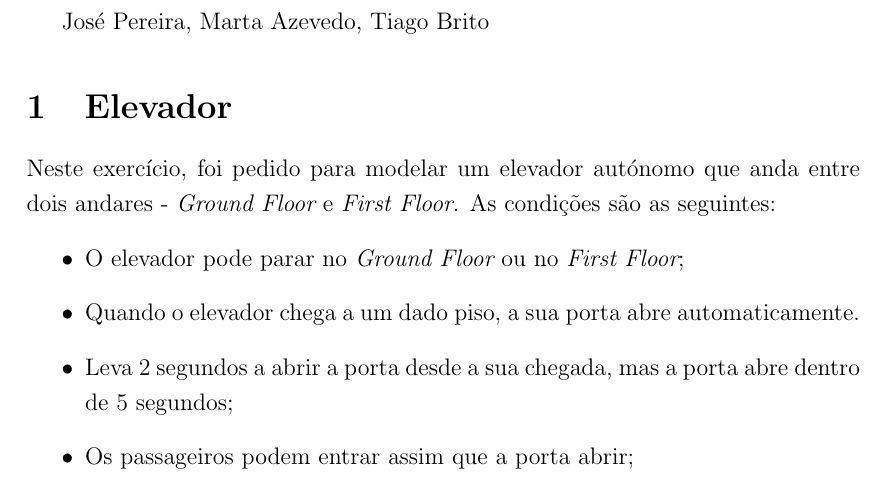
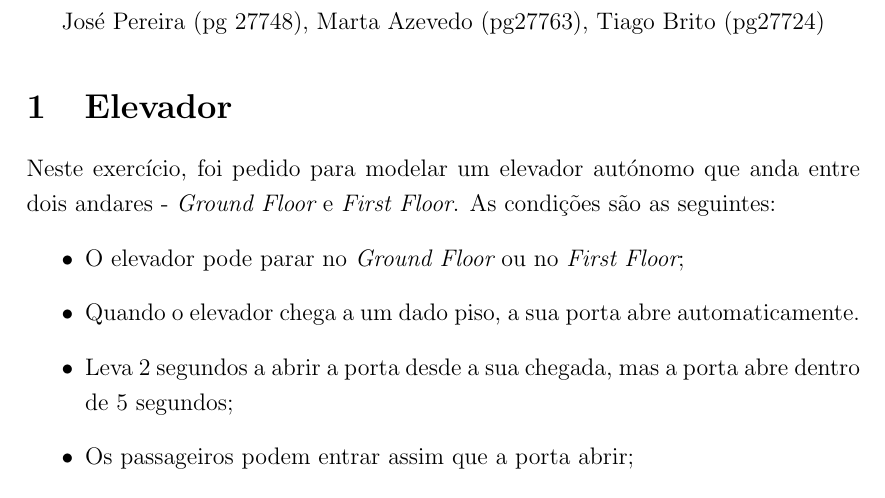
Before and after one commit to tfbrito/UPPAAL, a LaTeX document (doc /essay_1.tex): part of page 1 of 3, cut at the place of the change. Compiled offline with pdfLaTeX.

Commit message:
nomes e numeros

```diff
--- a/doc /essay_1.tex
+++ b/doc /essay_1.tex
@@ -18,7 +18,7 @@
 \graphicspath{{Pictures/}} % Specifies the directory where pictures are stored
 
 \begin{document}
-José Pereira, Marta Azevedo, Tiago Brito
+José Pereira (pg 27748), Marta Azevedo (pg27763), Tiago Brito (pg27724)
 
 \section{Elevador} % Major section
 
```
Also changed, not shown: doc /essay_1.pdf, 2 other files.
